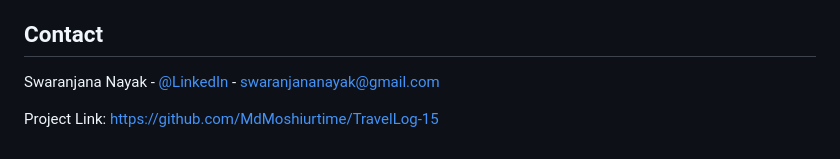
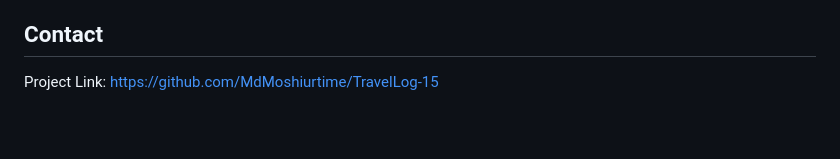
Before and after one commit to MdMoshiurtime/TravelLog-15, a Markdown page: TravelLog-mmr/README.md, the part around the change. Rendered like a GitHub page; blank space fills up the shorter version.

```diff
--- a/TravelLog-mmr/README.md
+++ b/TravelLog-mmr/README.md
@@ -140,7 +140,6 @@ Contributions are what make the open source community such an amazing place to b
 <!-- CONTACT -->
 ## Contact
 
-Swaranjana Nayak - [@LinkedIn](https://www.linkedin.com/in/swaranjana-nayak/) - swaranjananayak@gmail.com
 
 Project Link: [https://github.com/MdMoshiurtime/TravelLog-15](https://github.com/MdMoshiurtime/TravelLog-15)
 
```
